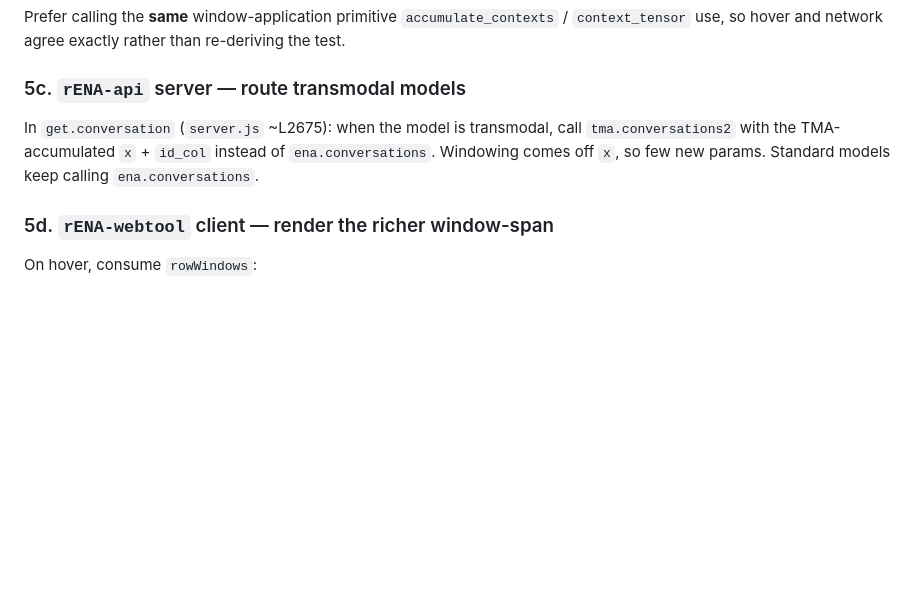
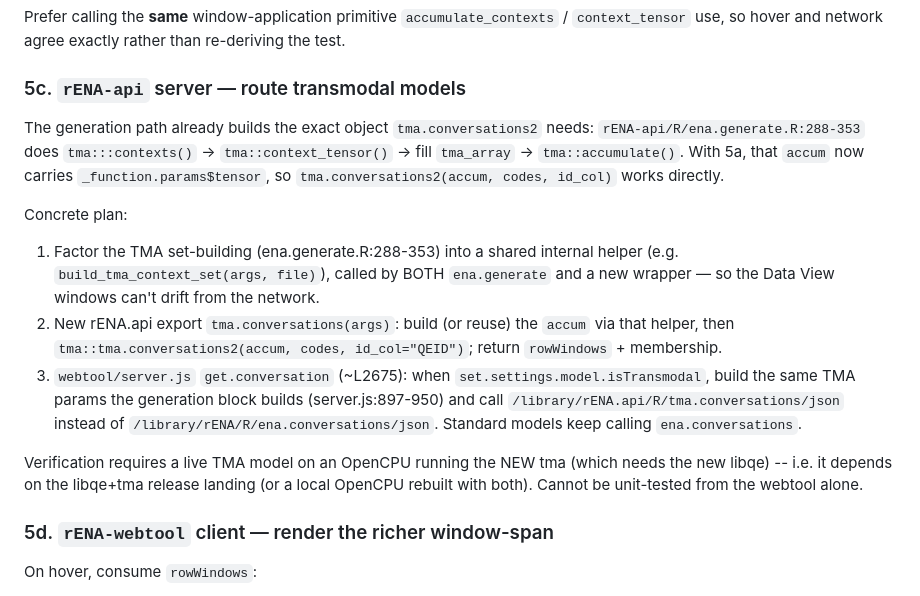
Before and after one commit to epistemic-analytics/tma, a Markdown page: design/dataview-flexible-window.md, the part around the change. Rendered like a GitHub page; blank space fills up the shorter version.

Commit message:
docs(design): concrete 5c plan — reuse generation set-building for tma.conversations2
The generation path (rENA-api ena.generate.R:288-353) already builds the accum
object tma.conversations2 needs (contexts -> context_tensor -> tma_array fill ->
accumulate, now persisting the tensor via 5a). 5c = factor that set-building into
a shared helper, add a rENA.api tma.conversations() wrapper calling
tma.conversations2, and route transmodal get.conversation to it. Note: 5c/5d
verification needs a live TMA model on an OpenCPU with the new tma+libqe.

Co-Authored-By: Claude Opus 4.8 <noreply@anthropic.com>

```diff
--- a/design/dataview-flexible-window.md
+++ b/design/dataview-flexible-window.md
@@ -209,10 +209,28 @@ re-deriving the test.
 
 ### 5c. `rENA-api` server — route transmodal models
 
-In `get.conversation` (`server.js` ~L2675): when the model is transmodal, call
-`tma.conversations2` with the TMA-accumulated `x` + `id_col` instead of
-`ena.conversations`. Windowing comes off `x`, so few new params. Standard models
-keep calling `ena.conversations`.
+The generation path already builds the exact object `tma.conversations2` needs:
+`rENA-api/R/ena.generate.R:288-353` does `tma:::contexts()` -> `tma::context_tensor()`
+-> fill `tma_array` -> `tma::accumulate()`. With 5a, that `accum` now carries
+`_function.params$tensor`, so `tma.conversations2(accum, codes, id_col)` works
+directly.
+
+Concrete plan:
+1. Factor the TMA set-building (ena.generate.R:288-353) into a shared internal
+   helper (e.g. `build_tma_context_set(args, file)`), called by BOTH `ena.generate`
+   and a new wrapper — so the Data View windows can't drift from the network.
+2. New rENA.api export `tma.conversations(args)`: build (or reuse) the `accum`
+   via that helper, then `tma::tma.conversations2(accum, codes, id_col="QEID")`;
+   return `rowWindows` + membership.
+3. `webtool/server.js` `get.conversation` (~L2675): when `set.settings.model.isTransmodal`,
+   build the same TMA params the generation block builds (server.js:897-950) and
+   call `/library/rENA.api/R/tma.conversations/json` instead of
+   `/library/rENA/R/ena.conversations/json`. Standard models keep calling
+   `ena.conversations`.
+
+Verification requires a live TMA model on an OpenCPU running the NEW tma (which
+needs the new libqe) -- i.e. it depends on the libqe+tma release landing (or a
+local OpenCPU rebuilt with both). Cannot be unit-tested from the webtool alone.
 
 ### 5d. `rENA-webtool` client — render the richer window-span
 
```
